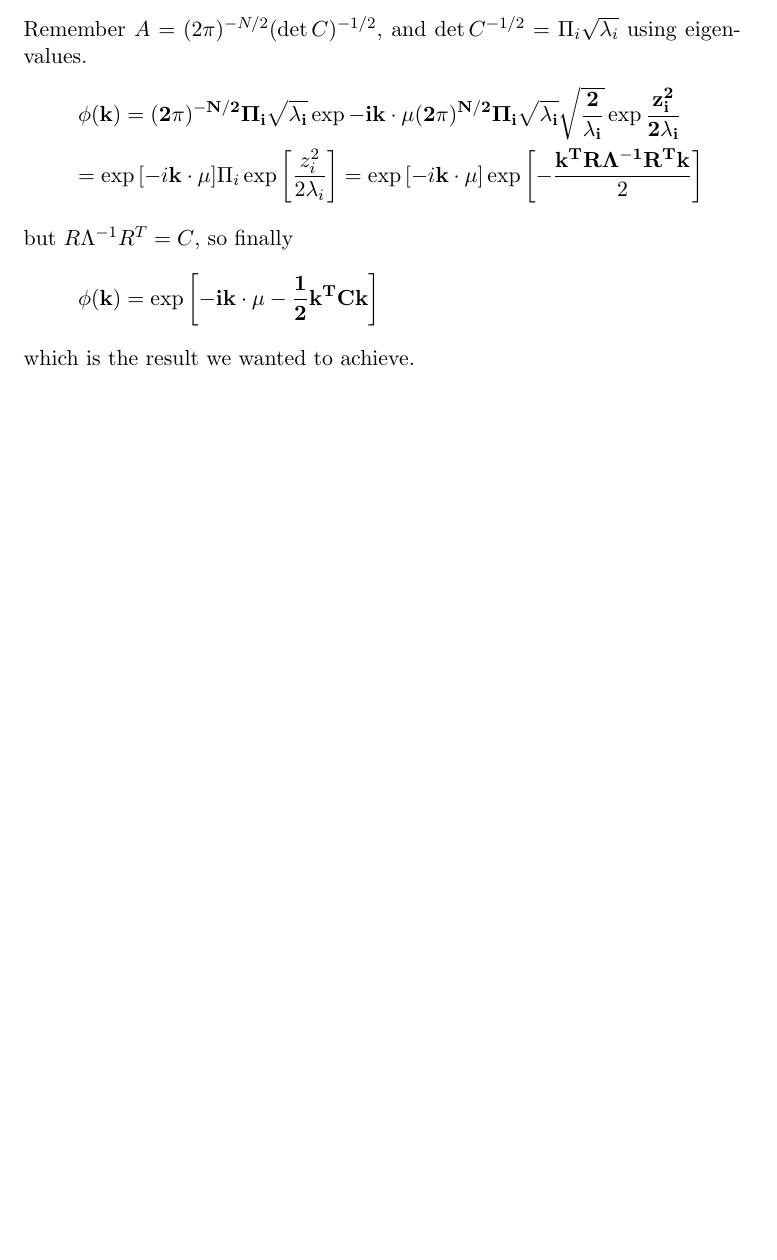
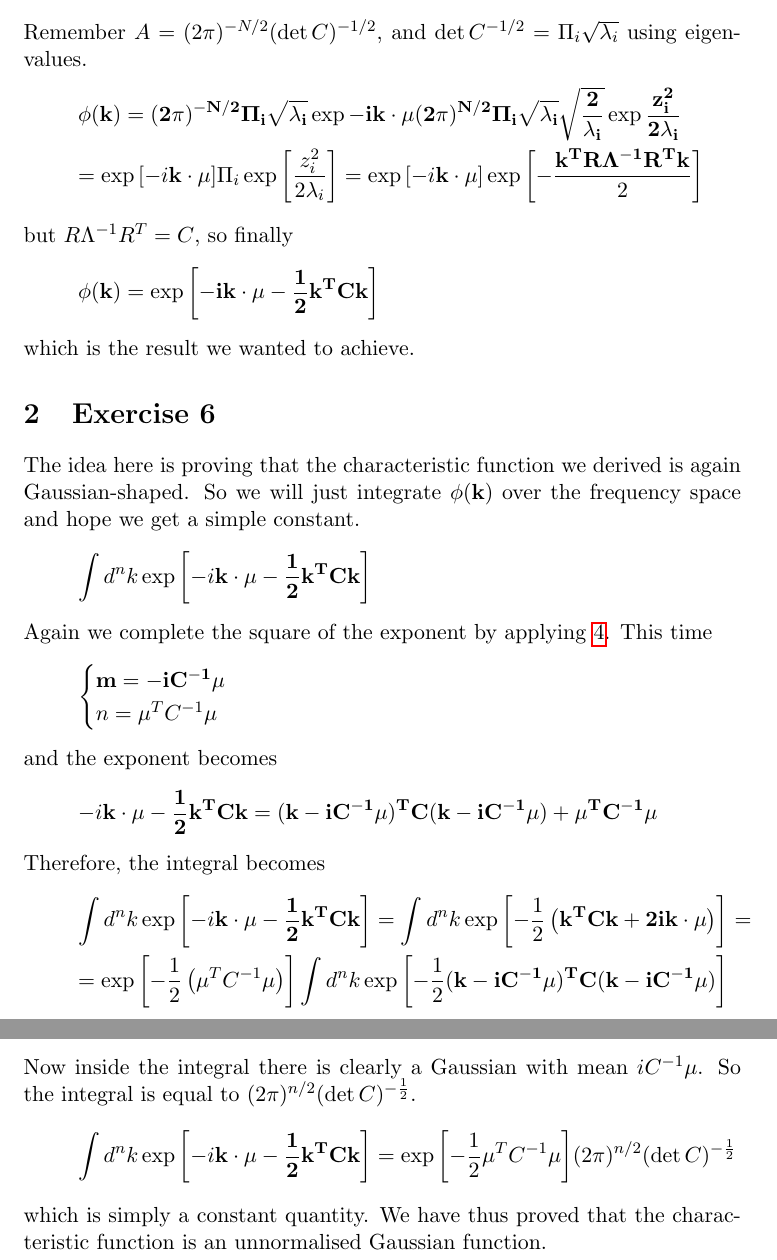
Before and after one commit to blackbianca/Astrostatistics-Cosmology---Homework, a LaTeX problem sheet (homework2.tex): part of page 4 of 4 before the commit and two parts of pages 4 and 5 of 5 after it, the two joined at a grey line, cut so that both start at the same text, the shorter picture padded with empty space. Compiled offline with pdfLaTeX.

Commit message:
finish ex 4 + ex 6

```diff
--- a/homework2.tex
+++ b/homework2.tex
@@ -149,4 +167,38 @@ which is the result we wanted to achieve.
 
 
 
+\section{Exercise 6}
+The idea here is proving that the characteristic function we derived is again Gaussian-shaped.
+So we will just integrate $\phi(\bf{k})$ over the frequency space and hope
+we get a simple constant.
+\begin{equation*}
+    \int d^nk \exp{\left[-i\bf{k}\cdot\bf{\mu}-\frac{1}{2}\bf{k}^TC\bf{k}\right]}
+\end{equation*}
+Again we complete the square of the exponent by applying \ref{eqn:square_completion}.
+This time
+\begin{gather*}
+    \begin{cases}
+        \bf{m} = -iC^{-1}\bf{\mu} \\
+        n = \mu^TC^{-1}\mu
+    \end{cases}
+\end{gather*}
+and the exponent becomes
+\begin{gather*}
+    -i\bf{k}\cdot\bf{\mu}-\frac{1}{2}\bf{k}^TC\bf{k} = (\bf{k}-iC^{-1}\bf{\mu})^TC (\bf{k}-iC^{-1}\bf{\mu}) + \mu^T C^{-1}\bf{\mu}
+\end{gather*}
+Therefore, the integral becomes
+\begin{gather*}
+    \int d^nk \exp{\left[-i\bf{k}\cdot\bf{\mu}-\frac{1}{2}\bf{k}^TC\bf{k}\right]} = \int d^nk \exp{\left[-\frac{1}{2}\left(\bf{k}^TC\bf{k} + 2 i\bf{k}\cdot\bf{\mu} \right)\right]} =\\
+    = \exp{\left[-\frac{1}{2}\left(\mu^T C^{-1}\mu\right) \right]}\int d^n k \exp{\left[-\frac{1}{2}(\bf{k}-iC^{-1}\bf{\mu})^TC (\bf{k}-iC^{-1}\bf{\mu})\right]}
+\end{gather*}
+Now inside the integral there is clearly a Gaussian with mean $iC^{-1}\mu$. So the integral
+is equal to $(2\pi)^{n/2}(\det{C})^{-\frac{1}{2}}$.
+\begin{gather*}
+    \int d^nk \exp{\left[-i\bf{k}\cdot\bf{\mu}-\frac{1}{2}\bf{k}^TC\bf{k}\right]} = \exp{\left[-\frac{1}{2}\mu^T C^{-1}\mu \right]} (2\pi)^{n/2}(\det{C})^{-\frac{1}{2}}
+\end{gather*}
+which is simply a constant quantity. We have thus proved that the characteristic
+function is an unnormalised Gaussian function.
+
+
+
 \end{document}
```
Also changed, not shown: homework2.tex (34 more changed lines).
